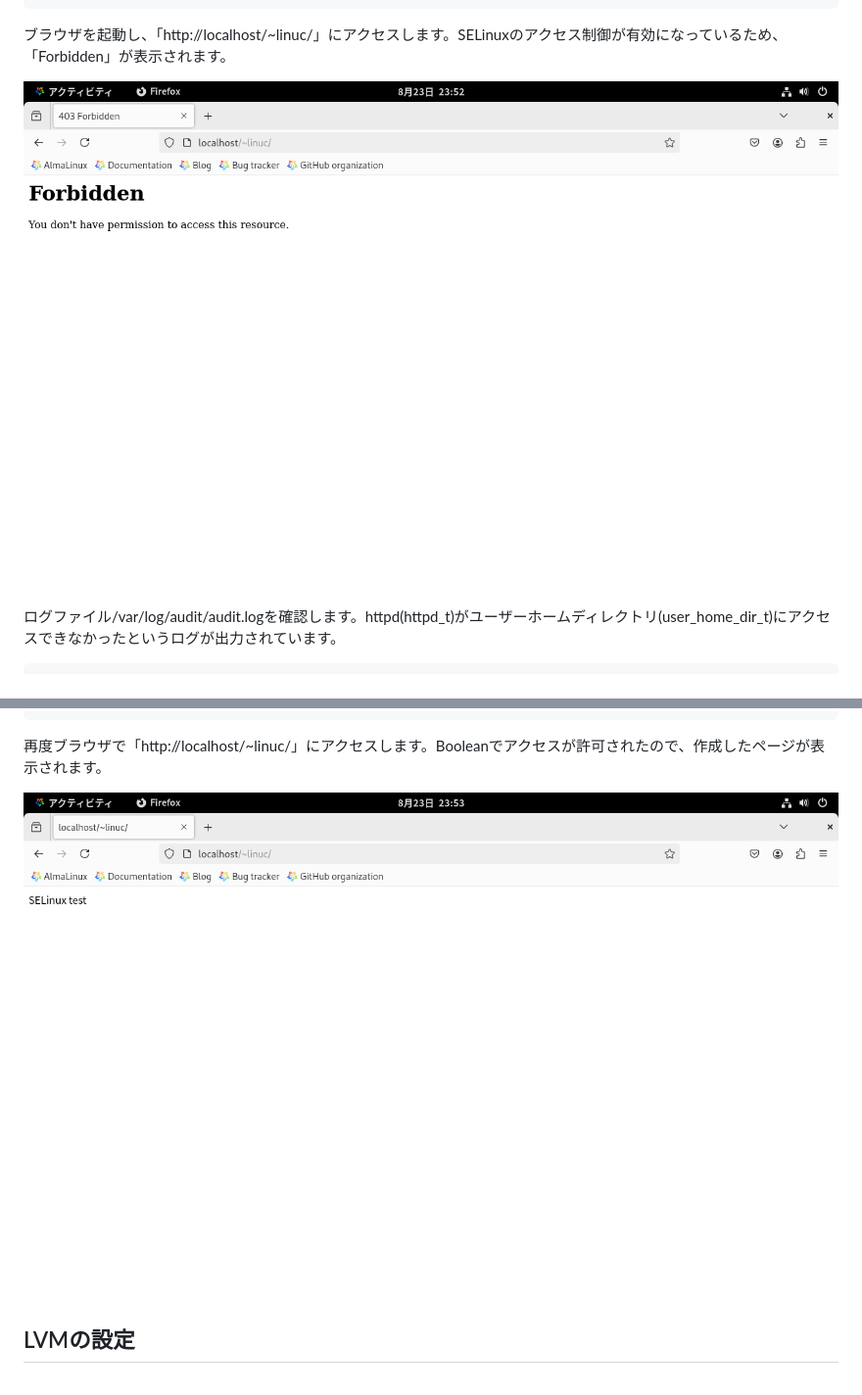
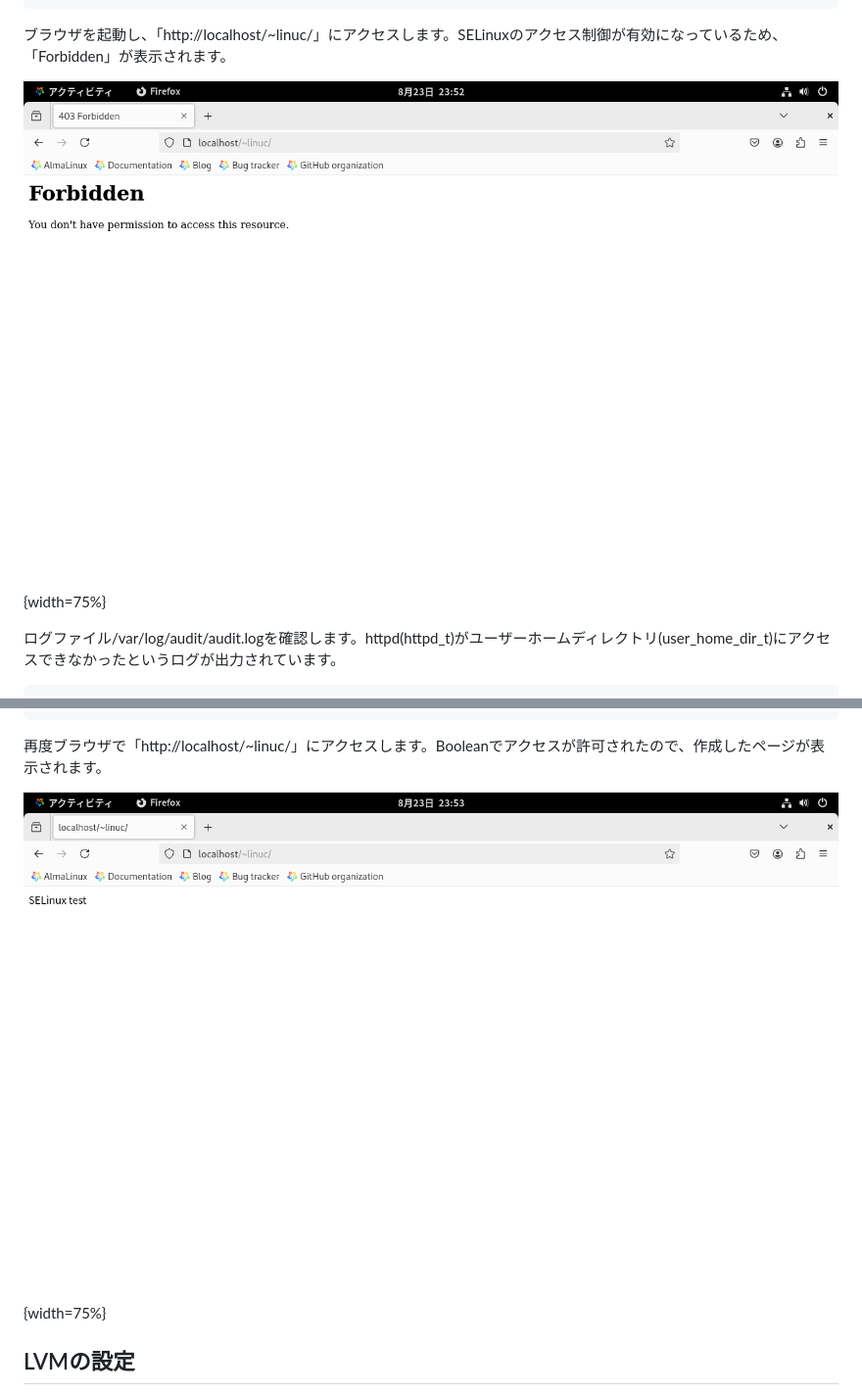
Before and after one commit to lpi-japan/admin-text, a Markdown page: Chapter04.md, 2 parts joined by grey strips. Shown: that part at 98% size. Rendered like a GitHub page.

Commit message:
imageの指定の修正

```diff
--- a/Chapter04.md
+++ b/Chapter04.md
@@ -544,7 +544,7 @@ $ echo "SELinux test" > /home/linuc/public_html/index.html
 
 ブラウザを起動し、「http://localhost/~linuc/」にアクセスします。SELinuxのアクセス制御が有効になっているため、「Forbidden」が表示されます。
 
-![Forbiddenの表示](image/Ch04/Forbidden.png)
+![Forbiddenの表示](image/Ch04/Forbidden.png){width=75%}
 
 ログファイル/var/log/audit/audit.logを確認します。httpd(httpd_t)がユーザーホームディレクトリ(user_home_dir_t)にアクセスできなかったというログが出力されています。
 
@@ -566,7 +566,7 @@ httpd_enable_homedirs --> on
 
 再度ブラウザで「http://localhost/~linuc/」にアクセスします。Booleanでアクセスが許可されたので、作成したページが表示されます。
 
-![SELinux testの表示](image/Ch04/SELinuxtest.png)
+![SELinux testの表示](image/Ch04/SELinuxtest.png){width=75%}
 
 
 ## LVMの設定
```
